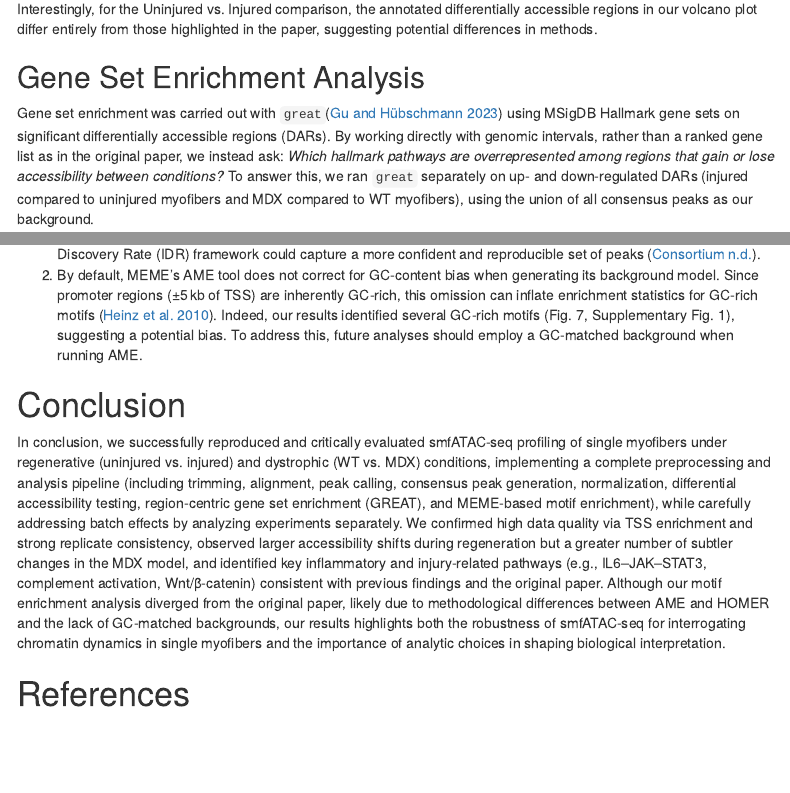
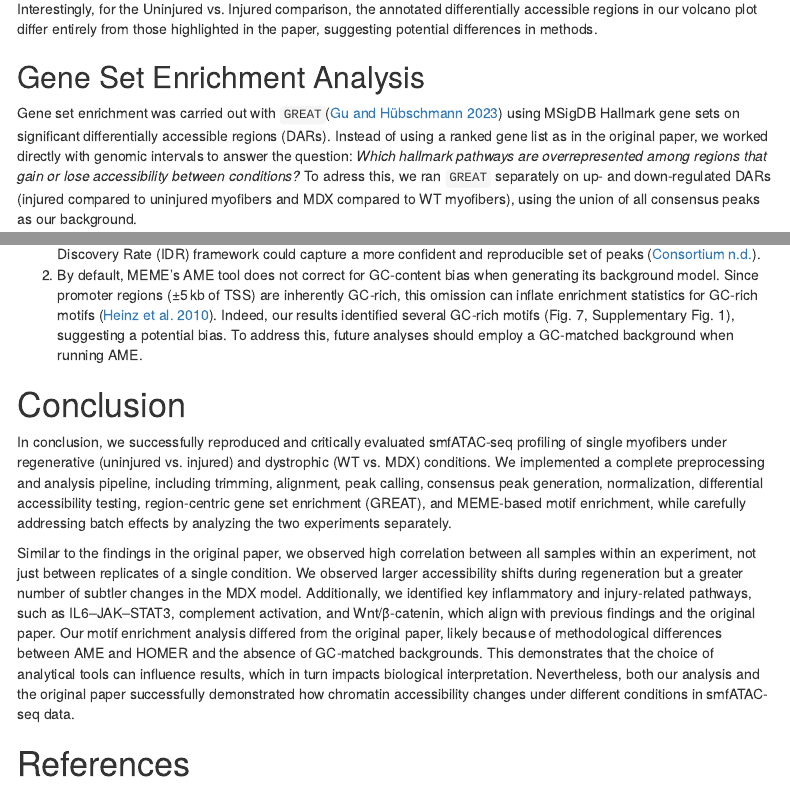
Before and after one commit to Julia-Frank/ethEpigen2025_project, an R Markdown document (project_report.Rmd): the page in a window 1100 px wide, from 7540 px down, and a second part further down, joined at a grey line. Rendered offline with R 4.5, knitr and Pandoc, with nearby package versions; some code elsewhere in the file could not run offline; menus at the side of the page are left out.

Commit message:
updated text

````diff
--- a/project_report.Rmd
+++ b/project_report.Rmd
@@ -649,7 +649,7 @@ Interestingly, for the Uninjured vs. Injured comparison, the annotated different
 
 ## Gene Set Enrichment Analysis
 
-Gene set enrichment was carried out with `great`[@guRGREATBioconductorPackage2023] using MSigDB Hallmark gene sets on significant differentially accessible regions (DARs). By working directly with genomic intervals, rather than a ranked gene list as in the original paper, we instead ask: *Which hallmark pathways are overrepresented among regions that gain or lose accessibility between conditions?* To answer this, we ran `great` separately on up‑ and down‑regulated DARs (injured compared to uninjured myofibers and MDX compared to WT myofibers), using the union of all consensus peaks as our background.
+Gene set enrichment was carried out with `GREAT`[@guRGREATBioconductorPackage2023] using MSigDB Hallmark gene sets on significant differentially accessible regions (DARs). Instead of using a ranked gene list as in the original paper, we worked directly with genomic intervals to answer the question: *Which hallmark pathways are overrepresented among regions that gain or lose accessibility between conditions?* To adress this, we ran `GREAT` separately on up‑ and down‑regulated DARs (injured compared to uninjured myofibers and MDX compared to WT myofibers), using the union of all consensus peaks as our background.
 
 ```{r enrichment analysis, fig.width=15, fig.height=8, dpi=150, fig.align='center', fig.show='hold'}
 # Load MSigDB Hallmark gene sets for subsequent enrichment analysis
@@ -958,7 +958,9 @@ Limitations:
 
 # Conclusion
 
-In conclusion, we successfully reproduced and critically evaluated smfATAC‑seq profiling of single myofibers under regenerative (uninjured vs. injured) and dystrophic (WT vs. MDX) conditions, implementing a complete preprocessing and analysis pipeline (including trimming, alignment, peak calling, consensus peak generation, normalization, differential accessibility testing, region‑centric gene set enrichment (GREAT), and MEME‑based motif enrichment), while carefully addressing batch effects by analyzing experiments separately. We confirmed high data quality via TSS enrichment and strong replicate consistency, observed larger accessibility shifts during regeneration but a greater number of subtler changes in the MDX model, and identified key inflammatory and injury‑related pathways (e.g., IL6–JAK–STAT3, complement activation, Wnt/β‑catenin) consistent with previous findings and the original paper. Although our motif enrichment analysis diverged from the original paper, likely due to methodological differences between AME and HOMER and the lack of GC‑matched backgrounds, our results highlights both the robustness of smfATAC‑seq for interrogating chromatin dynamics in single myofibers and the importance of analytic choices in shaping biological interpretation.
+In conclusion, we successfully reproduced and critically evaluated smfATAC‑seq profiling of single myofibers under regenerative (uninjured vs. injured) and dystrophic (WT vs. MDX) conditions. We implemented a complete preprocessing and analysis pipeline, including trimming, alignment, peak calling, consensus peak generation, normalization, differential accessibility testing, region-centric gene set enrichment (GREAT), and MEME-based motif enrichment, while carefully addressing batch effects by analyzing the two experiments separately.
+
+Similar to the findings in the original paper, we observed high correlation between all samples within an experiment, not just between replicates of a single condition. We observed larger accessibility shifts during regeneration but a greater number of subtler changes in the MDX model. Additionally, we identified key inflammatory and injury-related pathways, such as IL6–JAK–STAT3, complement activation, and Wnt/β‑catenin, which align with previous findings and the original paper. Our motif enrichment analysis differed from the original paper, likely because of methodological differences between AME and HOMER and the absence of GC-matched backgrounds. This demonstrates that the choice of analytical tools can influence results, which in turn impacts biological interpretation. Nevertheless, both our analysis and the original paper successfully demonstrated how chromatin accessibility changes under different conditions in smfATAC-seq data.
 
 # References
 
````
